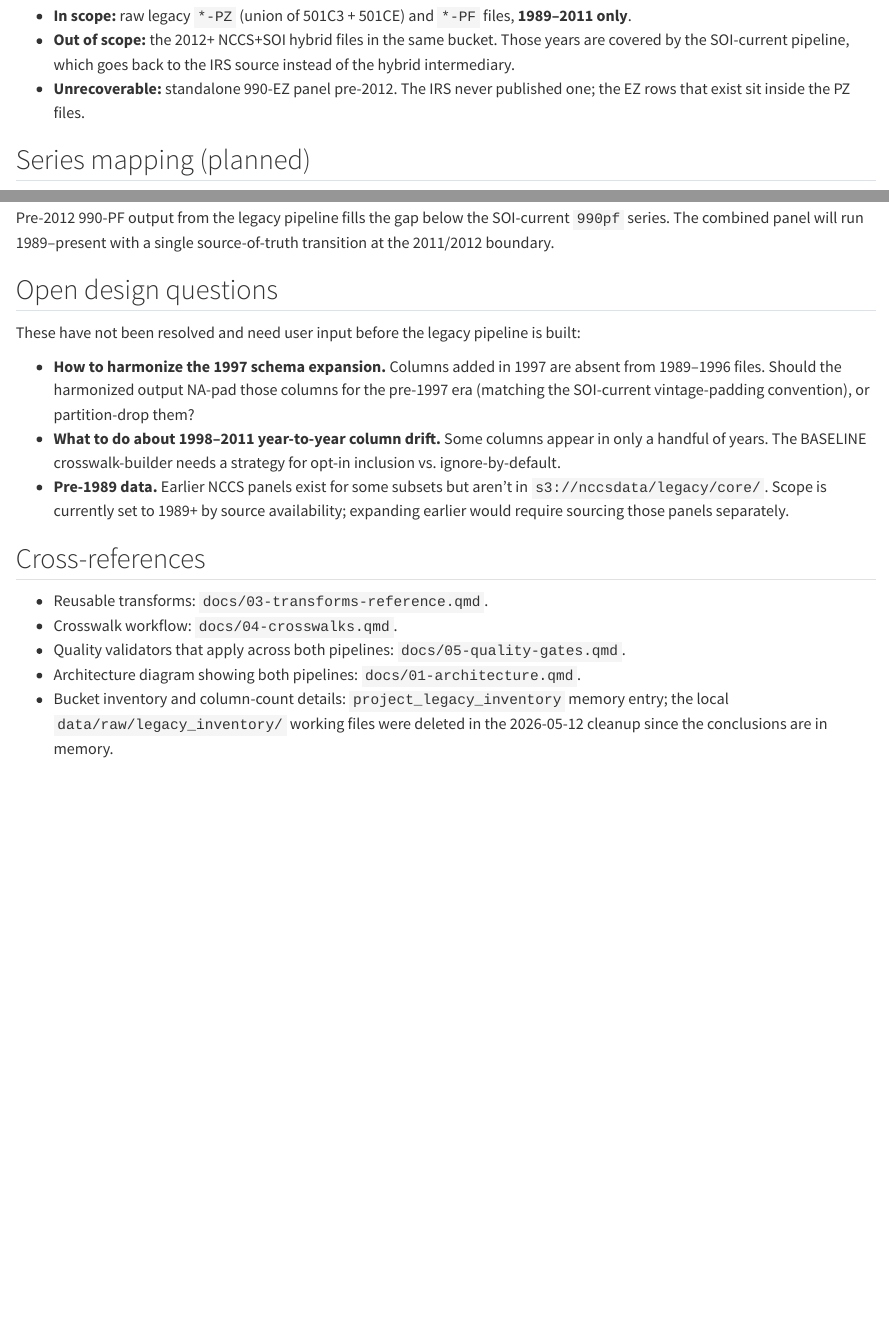
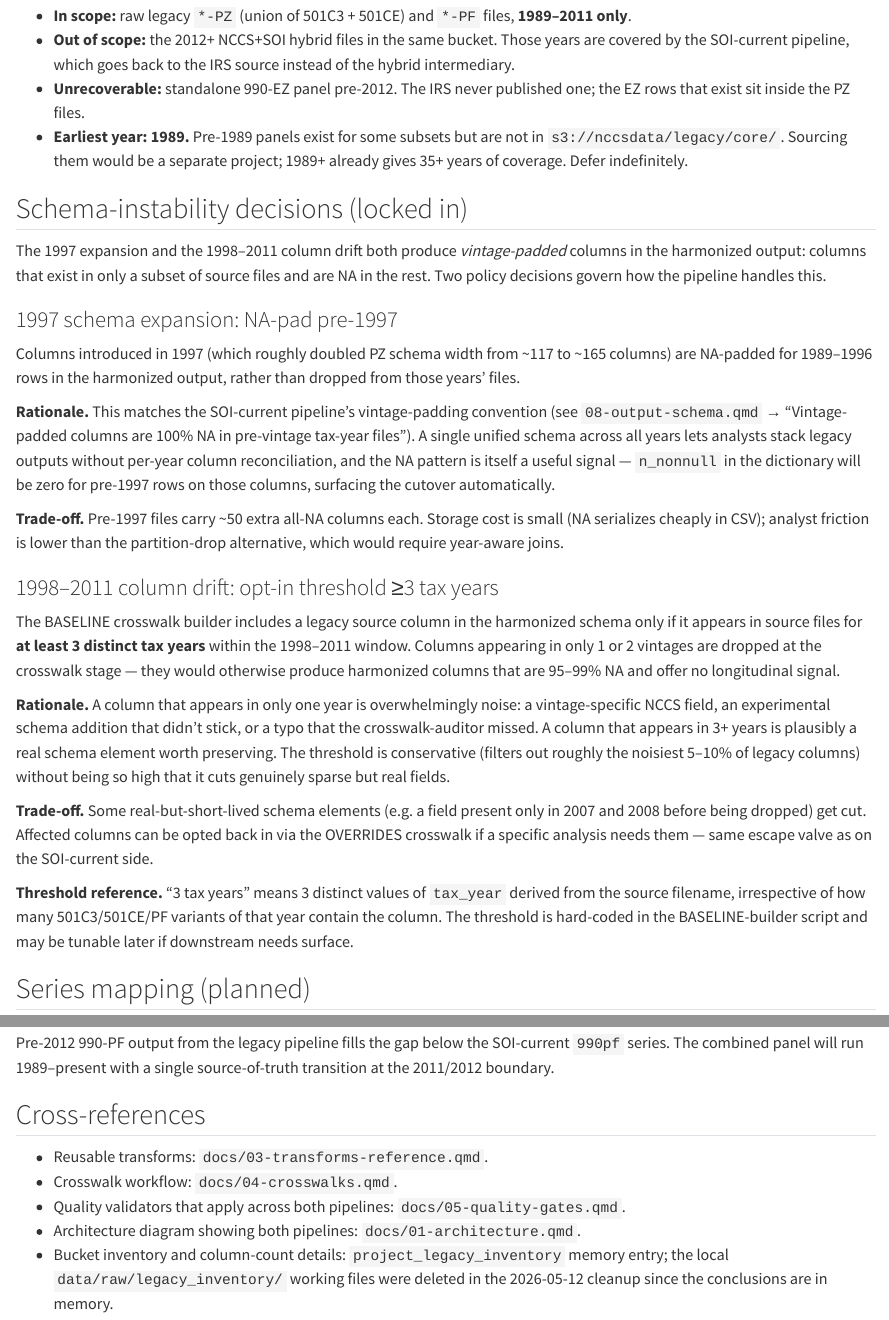
Before and after one commit to UrbanInstitute/nccs-data-core, a Quarto document (docs/09-legacy-harmonization.qmd): the page in a window 1100 px wide, from 1340 px down, and a second part further down, joined at a grey line. Rendered offline with R 4.5, knitr and Pandoc in place of Quarto, with nearby package versions.

Commit message:
Lock in legacy-pipeline schema-instability decisions
Three open design questions (1997 expansion, 1998-2011 drift, pre-1989
floor) move from "Open" to "Locked in" with rationale and trade-offs:

- 1997 expansion: NA-pad pre-1997 columns, matching SOI-current vintage-
  padding convention so analysts can stack legacy outputs without
  per-year column reconciliation.
- 1998-2011 drift: BASELINE crosswalk builder includes columns only if
  they appear in 3+ tax years; opt-in via OVERRIDES for known exceptions.
- Pre-1989: scope floor at 1989 (source availability); deferred.

Co-Authored-By: Claude Opus 4.7 (1M context) <noreply@anthropic.com>

```diff
--- a/docs/09-legacy-harmonization.qmd
+++ b/docs/09-legacy-harmonization.qmd
@@ -38,6 +38,29 @@ The 2012+ files in the bucket are not raw legacy data — they're NCCS metadata
 - **In scope:** raw legacy `*-PZ` (union of 501C3 + 501CE) and `*-PF` files, **1989–2011 only**.
 - **Out of scope:** the 2012+ NCCS+SOI hybrid files in the same bucket. Those years are covered by the SOI-current pipeline, which goes back to the IRS source instead of the hybrid intermediary.
 - **Unrecoverable:** standalone 990-EZ panel pre-2012. The IRS never published one; the EZ rows that exist sit inside the PZ files.
+- **Earliest year: 1989.** Pre-1989 panels exist for some subsets but are not in `s3://nccsdata/legacy/core/`. Sourcing them would be a separate project; 1989+ already gives 35+ years of coverage. Defer indefinitely.
+
+## Schema-instability decisions (locked in)
+
+The 1997 expansion and the 1998–2011 column drift both produce *vintage-padded* columns in the harmonized output: columns that exist in only a subset of source files and are NA in the rest. Two policy decisions govern how the pipeline handles this.
+
+### 1997 schema expansion: NA-pad pre-1997
+
+Columns introduced in 1997 (which roughly doubled PZ schema width from ~117 to ~165 columns) are NA-padded for 1989–1996 rows in the harmonized output, rather than dropped from those years' files.
+
+**Rationale.** This matches the SOI-current pipeline's vintage-padding convention (see `08-output-schema.qmd` → "Vintage-padded columns are 100% NA in pre-vintage tax-year files"). A single unified schema across all years lets analysts stack legacy outputs without per-year column reconciliation, and the NA pattern is itself a useful signal — `n_nonnull` in the dictionary will be zero for pre-1997 rows on those columns, surfacing the cutover automatically.
+
+**Trade-off.** Pre-1997 files carry ~50 extra all-NA columns each. Storage cost is small (NA serializes cheaply in CSV); analyst friction is lower than the partition-drop alternative, which would require year-aware joins.
+
+### 1998–2011 column drift: opt-in threshold ≥3 tax years
+
+The BASELINE crosswalk builder includes a legacy source column in the harmonized schema only if it appears in source files for **at least 3 distinct tax years** within the 1998–2011 window. Columns appearing in only 1 or 2 vintages are dropped at the crosswalk stage — they would otherwise produce harmonized columns that are 95–99% NA and offer no longitudinal signal.
+
+**Rationale.** A column that appears in only one year is overwhelmingly noise: a vintage-specific NCCS field, an experimental schema addition that didn't stick, or a typo that the crosswalk-auditor missed. A column that appears in 3+ years is plausibly a real schema element worth preserving. The threshold is conservative (filters out roughly the noisiest 5–10% of legacy columns) without being so high that it cuts genuinely sparse but real fields.
+
+**Trade-off.** Some real-but-short-lived schema elements (e.g. a field present only in 2007 and 2008 before being dropped) get cut. Affected columns can be opted back in via the OVERRIDES crosswalk if a specific analysis needs them — same escape valve as on the SOI-current side.
+
+**Threshold reference.** "3 tax years" means 3 distinct values of `tax_year` derived from the source filename, irrespective of how many 501C3/501CE/PF variants of that year contain the column. The threshold is hard-coded in the BASELINE-builder script and may be tunable later if downstream needs surface.
 
 ## Series mapping (planned)
 
@@ -78,14 +101,6 @@ The two pipelines write to the same `(tax_year, form)` output grain. Where they
 
 Pre-2012 990-PF output from the legacy pipeline fills the gap below the SOI-current `990pf` series. The combined panel will run 1989–present with a single source-of-truth transition at the 2011/2012 boundary.
 
-## Open design questions
-
-These have not been resolved and need user input before the legacy pipeline is built:
-
-- **How to harmonize the 1997 schema expansion.** Columns added in 1997 are absent from 1989–1996 files. Should the harmonized output NA-pad those columns for the pre-1997 era (matching the SOI-current vintage-padding convention), or partition-drop them?
-- **What to do about 1998–2011 year-to-year column drift.** Some columns appear in only a handful of years. The BASELINE crosswalk-builder needs a strategy for opt-in inclusion vs. ignore-by-default.
-- **Pre-1989 data.** Earlier NCCS panels exist for some subsets but aren't in `s3://nccsdata/legacy/core/`. Scope is currently set to 1989+ by source availability; expanding earlier would require sourcing those panels separately.
-
 ## Cross-references
 
 - Reusable transforms: `docs/03-transforms-reference.qmd`.
```
